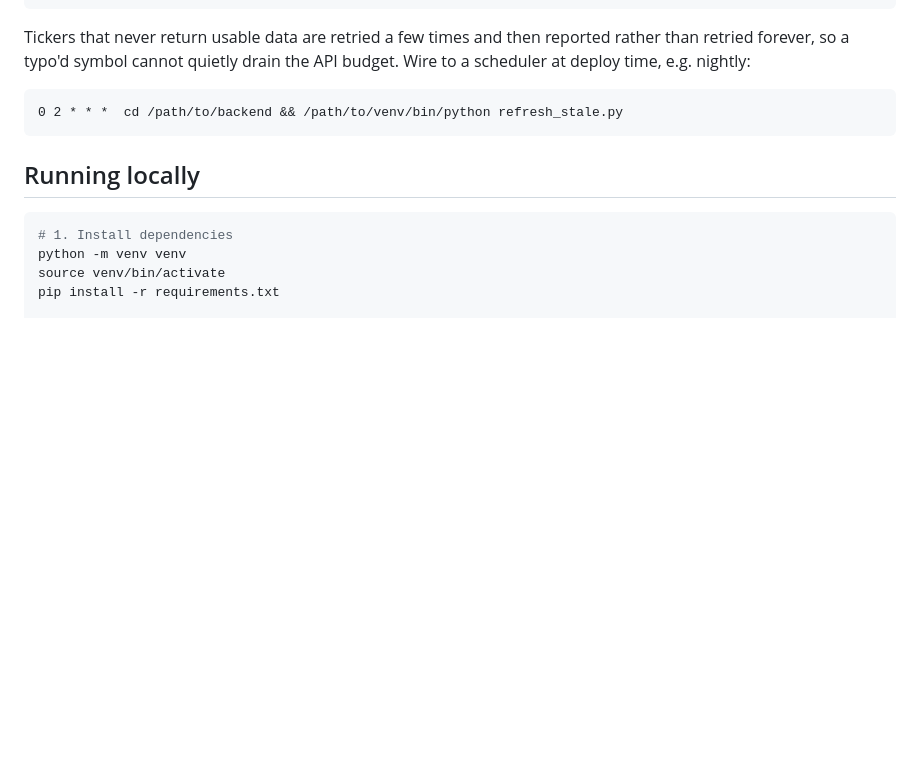
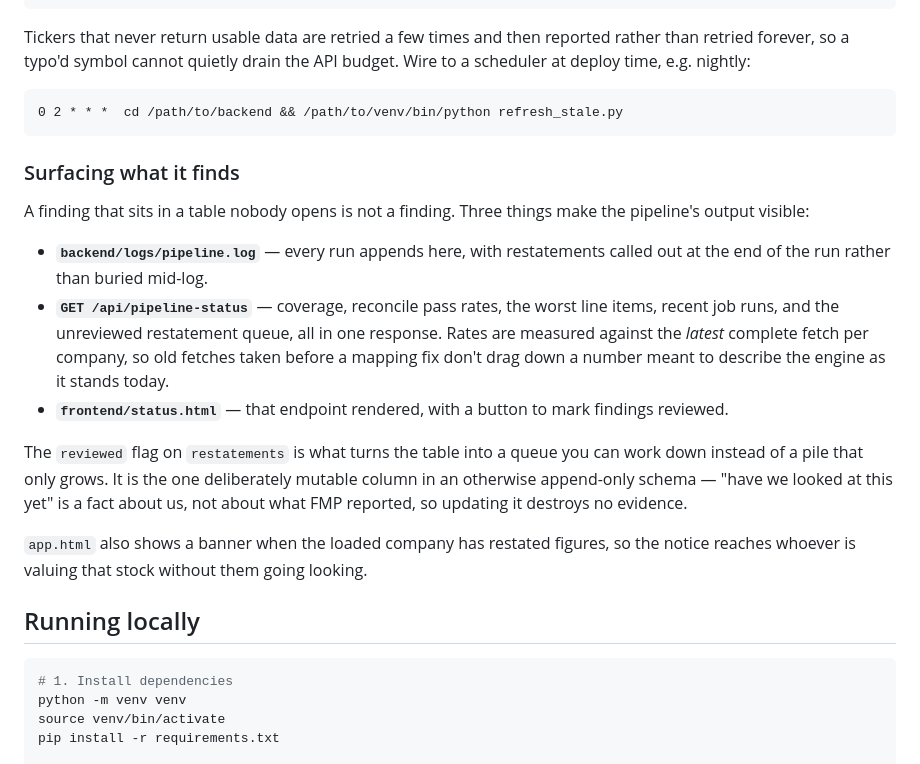
Before and after one commit to zoomshields16/fintech-project, a Markdown page: README.md, the part around the change. GitHub-like rendering; blank space fills up the shorter version.

Commit message:
document alerting   status.html renders the status endpoint with a mark-reviewed button.   app.html shows an amber banner when the loaded company has restated   figures, so the notice reaches whoever is valuing that stock instead of   waiting for someone to open the database.

````diff
--- a/README.md
+++ b/README.md
@@ -106,6 +106,30 @@ budget. Wire to a scheduler at deploy time, e.g. nightly:
 0 2 * * *  cd /path/to/backend && /path/to/venv/bin/python refresh_stale.py
 ```
 
+### Surfacing what it finds
+
+A finding that sits in a table nobody opens is not a finding. Three things make
+the pipeline's output visible:
+
+- **`backend/logs/pipeline.log`** — every run appends here, with restatements
+  called out at the end of the run rather than buried mid-log.
+- **`GET /api/pipeline-status`** — coverage, reconcile pass rates, the worst
+  line items, recent job runs, and the unreviewed restatement queue, all in one
+  response. Rates are measured against the *latest* complete fetch per company,
+  so old fetches taken before a mapping fix don't drag down a number meant to
+  describe the engine as it stands today.
+- **`frontend/status.html`** — that endpoint rendered, with a button to mark
+  findings reviewed.
+
+The `reviewed` flag on `restatements` is what turns the table into a queue you
+can work down instead of a pile that only grows. It is the one deliberately
+mutable column in an otherwise append-only schema — "have we looked at this yet"
+is a fact about us, not about what FMP reported, so updating it destroys no
+evidence.
+
+`app.html` also shows a banner when the loaded company has restated figures, so
+the notice reaches whoever is valuing that stock without them going looking.
+
 ## Running locally
 
 ```bash
````
